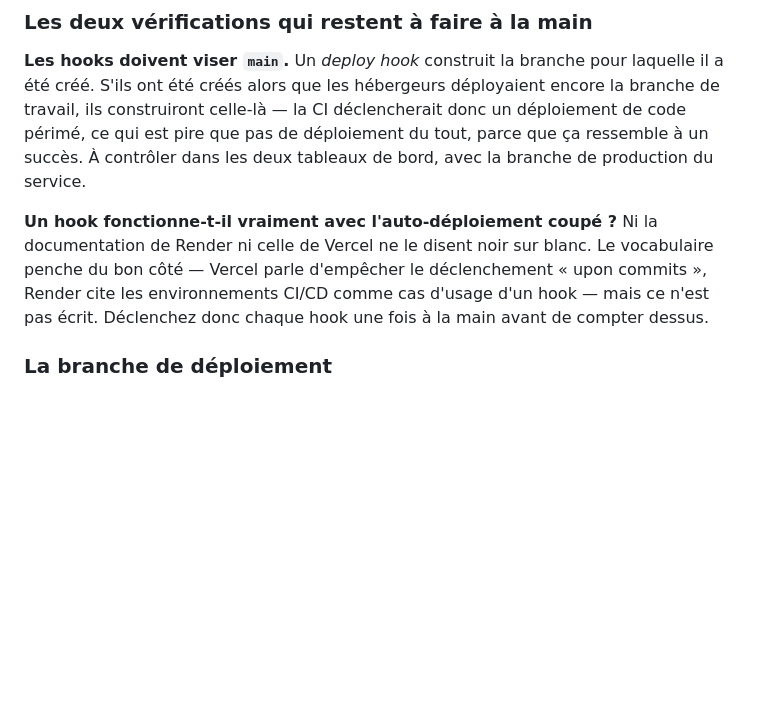
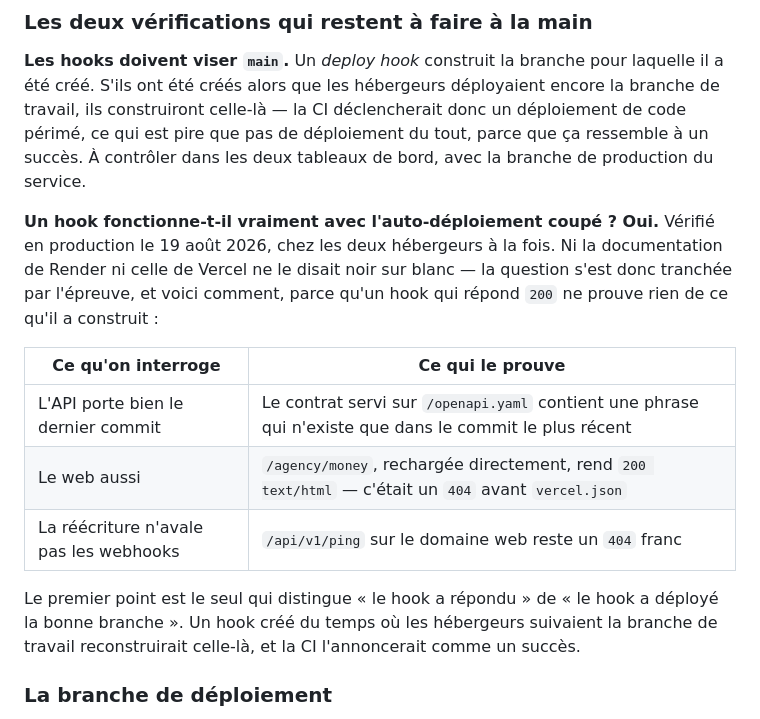
Before and after one commit to devsourcenathan/motoboy, a Markdown page: docs/DEPLOIEMENT.md, the part around the change. Drawn GitHub-style; blank space fills up the shorter version.

Commit message:
Confirm in production what neither vendor would put in writing
The gated pipeline ran end to end: PR merged, CI green, both deploy hooks fired
by CI rather than by the push. So the open question from yesterday is settled —
deploy hooks do still fire once auto-deploy is off, on Render and Vercel alike.

Checked by what got deployed, not by the hooks returning 200, because a hook that
answers 200 says nothing about which branch it built. The served OpenAPI document
now carries a sentence that exists only in the newest commit, which is the one
check that separates "the hook responded" from "the hook deployed main". A hook
created while the hosts still tracked the working branch would rebuild that
branch and CI would call it a success.

Two more while the site was up: /agency/money reloaded directly returns 200 HTML
where it was a 404 before vercel.json, and /api/v1/ping on the web domain stays a
blunt 404 — so the rewrite still refuses to swallow a misaddressed webhook into a
200 that would stop the provider retrying.

Co-Authored-By: Claude Opus 5 <noreply@anthropic.com>

```diff
--- a/docs/DEPLOIEMENT.md
+++ b/docs/DEPLOIEMENT.md
@@ -222,12 +222,22 @@ donc un déploiement de code périmé, ce qui est pire que pas de déploiement d
 tout, parce que ça ressemble à un succès. À contrôler dans les deux tableaux de
 bord, avec la branche de production du service.
 
-**Un hook fonctionne-t-il vraiment avec l'auto-déploiement coupé ?** Ni la
-documentation de Render ni celle de Vercel ne le disent noir sur blanc. Le
-vocabulaire penche du bon côté — Vercel parle d'empêcher le déclenchement
-« upon commits », Render cite les environnements CI/CD comme cas d'usage d'un
-hook — mais ce n'est pas écrit. Déclenchez donc chaque hook une fois à la main
-avant de compter dessus.
+**Un hook fonctionne-t-il vraiment avec l'auto-déploiement coupé ? Oui.**
+Vérifié en production le 19 août 2026, chez les deux hébergeurs à la fois. Ni la
+documentation de Render ni celle de Vercel ne le disait noir sur blanc — la
+question s'est donc tranchée par l'épreuve, et voici comment, parce qu'un hook
+qui répond `200` ne prouve rien de ce qu'il a construit :
+
+| Ce qu'on interroge | Ce qui le prouve |
+|---|---|
+| L'API porte bien le dernier commit | Le contrat servi sur `/openapi.yaml` contient une phrase qui n'existe que dans le commit le plus récent |
+| Le web aussi | `/agency/money`, rechargée directement, rend `200 text/html` — c'était un `404` avant `vercel.json` |
+| La réécriture n'avale pas les webhooks | `/api/v1/ping` sur le domaine web reste un `404` franc |
+
+Le premier point est le seul qui distingue « le hook a répondu » de « le hook a
+déployé la bonne branche ». Un hook créé du temps où les hébergeurs suivaient la
+branche de travail reconstruirait celle-là, et la CI l'annoncerait comme un
+succès.
 
 ### La branche de déploiement
 
```
